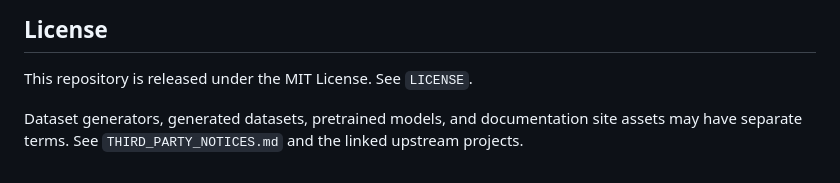
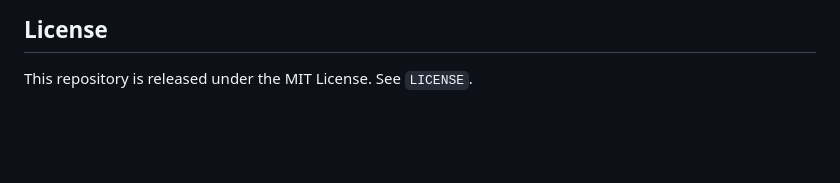
Before and after one commit to yotofujita/marse, a Markdown page: README.md, the part around the change. Drawn GitHub-style; blank space fills up the shorter version.

```diff
--- a/README.md
+++ b/README.md
@@ -140,5 +140,3 @@ Each evaluation directory contains per-sample audio, per-sample `metrics.csv`, a
 ## License
 
 This repository is released under the MIT License. See `LICENSE`.
-
-Dataset generators, generated datasets, pretrained models, and documentation site assets may have separate terms. See `THIRD_PARTY_NOTICES.md` and the linked upstream projects.
```
Also changed, not shown: THIRD_PARTY_NOTICES.md (deleted, +0 -26 lines).
